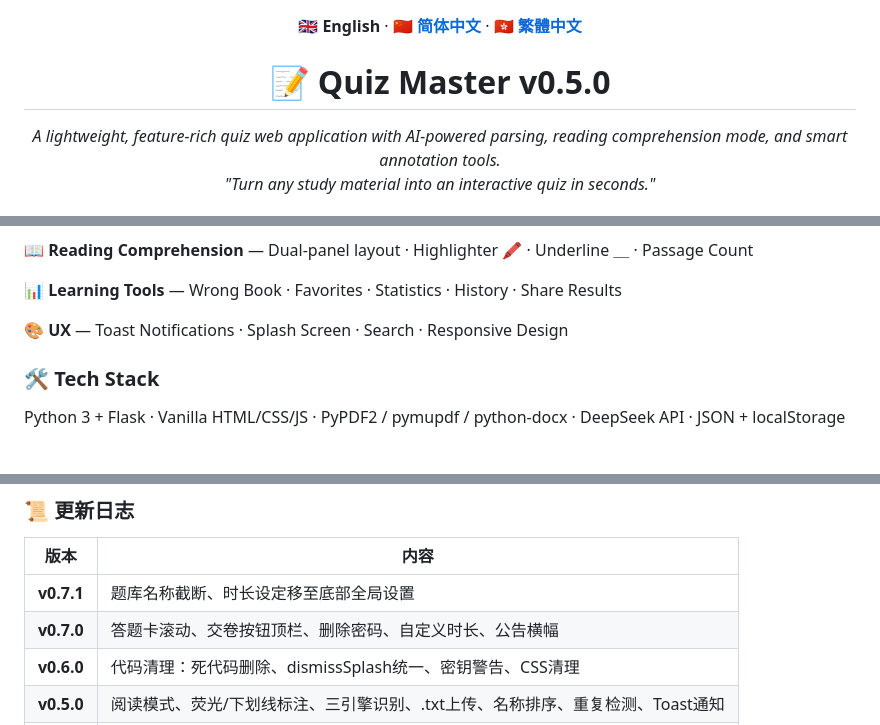
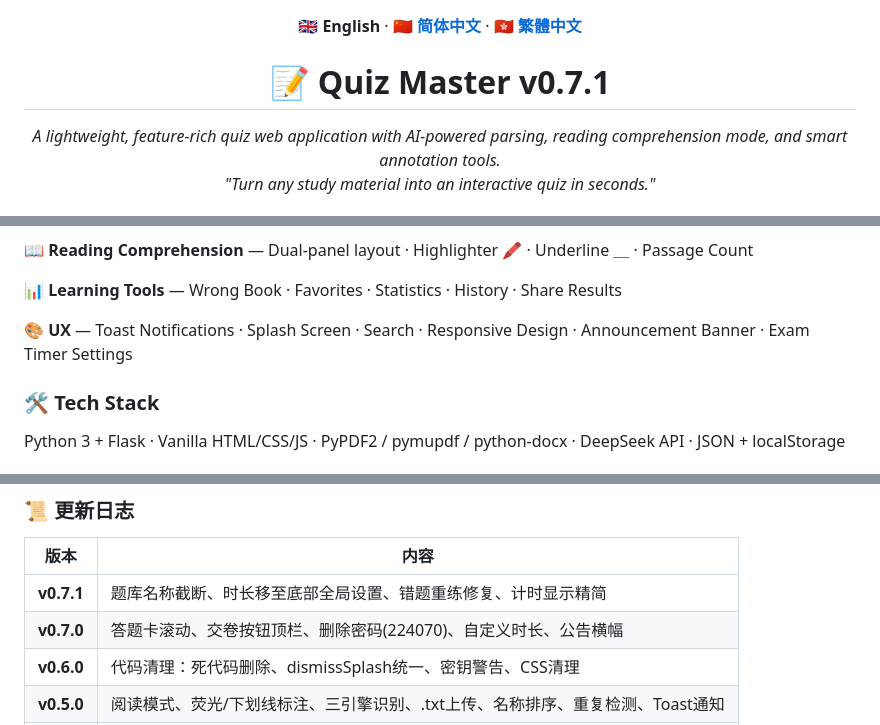
Before and after one commit to PengjinHao-cell/Quiz-App, a Markdown page: README.md, 3 parts joined by grey strips. Drawn GitHub-style.

Commit message:
README: 版本号 v0.5.0→v0.7.1 + 更新日志补全

```diff
--- a/README.md
+++ b/README.md
@@ -2,7 +2,7 @@
   <strong>🇬🇧 English</strong> · <strong><a href="#简体中文">🇨🇳 简体中文</a></strong> · <strong><a href="#繁體中文">🇭🇰 繁體中文</a></strong>
 </p>
 
-<h1 align="center">📝 Quiz Master v0.5.0</h1>
+<h1 align="center">📝 Quiz Master v0.7.1</h1>
 
 <p align="center">
   <em>A lightweight, feature-rich quiz web application with AI-powered parsing, reading comprehension mode, and smart annotation tools.</em><br>
@@ -52,7 +52,7 @@ Quiz Master is a web-based quiz platform that supports uploading **PDF / DOCX /
 
 **📊 Learning Tools** — Wrong Book · Favorites · Statistics · History · Share Results
 
-**🎨 UX** — Toast Notifications · Splash Screen · Search · Responsive Design
+**🎨 UX** — Toast Notifications · Splash Screen · Search · Responsive Design · Announcement Banner · Exam Timer Settings
 
 ### 🛠 Tech Stack
 
@@ -144,8 +144,8 @@ python3 app.py
 
 | 版本 | 内容 |
 |------|------|
-| **v0.7.1** | 题库名称截断、时长设定移至底部全局设置 |
-| **v0.7.0** | 答题卡滚动、交卷按钮顶栏、删除密码、自定义时长、公告横幅 |
+| **v0.7.1** | 题库名称截断、时长移至底部全局设置、错题重练修复、计时显示精简 |
+| **v0.7.0** | 答题卡滚动、交卷按钮顶栏、删除密码(224070)、自定义时长、公告横幅 |
 | **v0.6.0** | 代码清理：死代码删除、dismissSplash统一、密钥警告、CSS清理 |
 | **v0.5.0** | 阅读模式、荧光/下划线标注、三引擎识别、.txt上传、名称排序、重复检测、Toast通知 |
 | **v0.4.0** | 背单词模块（CET-6） |
```
Also changed, not shown: other parts of README.md (+3 -3 lines).
